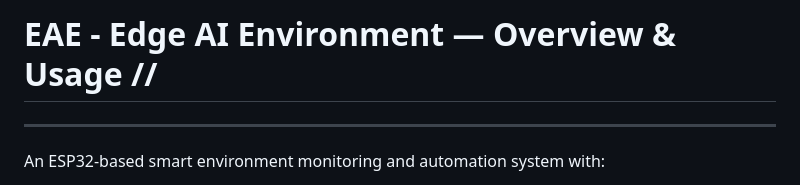
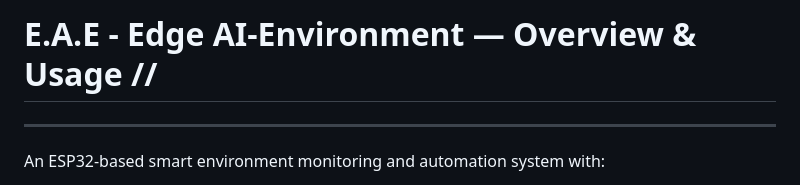
Before and after one commit to gabsolutely/EdgeAI-Environment, a Markdown page: README.md, the part around the change. Rendered like a GitHub page.

```diff
--- a/README.md
+++ b/README.md
@@ -1,4 +1,4 @@
-# EAE - Edge AI Environment — Overview & Usage // ######################
+# E.A.E - Edge AI-Environment — Overview & Usage // ######################
 ----------------------------------
 An ESP32-based smart environment monitoring and automation system with:
  - AI-driven decision making
```
